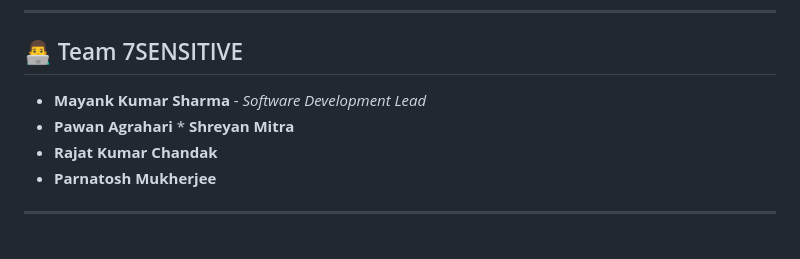
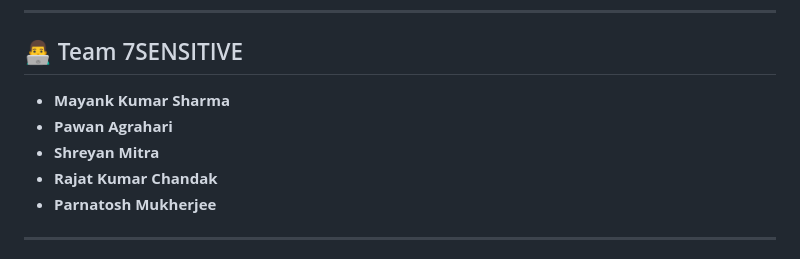
Before and after one commit to Mayank8159/credit_risk_app, a Markdown page: README.md, the part around the change. GitHub-like rendering.

Commit message:
Fix formatting of team member list in README

```diff
--- a/README.md
+++ b/README.md
@@ -124,8 +124,9 @@ The engine is trained on the **Kaggle Credit Risk Dataset**, utilizing 12+ criti
 
 ## 👨‍💻 Team 7SENSITIVE
 
-  * **Mayank Kumar Sharma** - *Software Development Lead*
-  * **Pawan Agrahari** \* **Shreyan Mitra**
+  * **Mayank Kumar Sharma**
+  * **Pawan Agrahari**
+  * **Shreyan Mitra**
   * **Rajat Kumar Chandak**
   * **Parnatosh Mukherjee**
 
```
